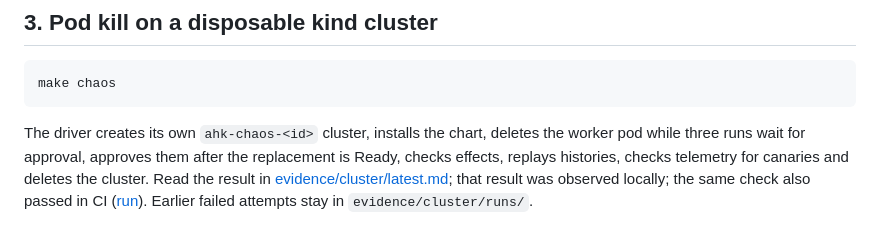
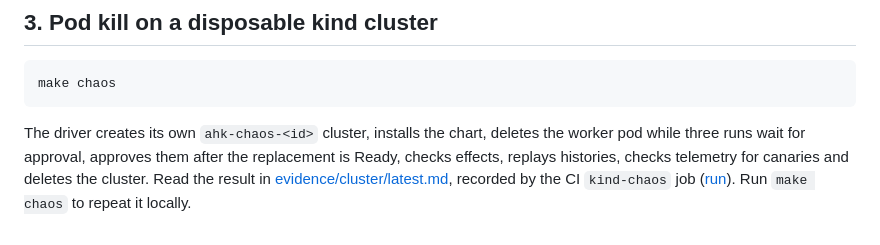
Before and after one commit to H-Nizami/agent-hardening-kit, a Markdown page: docs/demo.md, the part around the change. GitHub-like rendering.

```diff
--- a/docs/demo.md
+++ b/docs/demo.md
@@ -45,7 +45,5 @@ The driver creates its own `ahk-chaos-<id>` cluster, installs the chart, deletes
 the worker pod while three runs wait for approval, approves them after the
 replacement is Ready, checks effects, replays histories, checks telemetry for
 canaries and deletes the cluster. Read the result in
-[evidence/cluster/latest.md](../evidence/cluster/latest.md); that result was
-observed locally; the same check also passed in CI
-([run](https://github.com/H-Nizami/agent-hardening-kit/actions/runs/41432924927)). Earlier failed attempts stay
-in `evidence/cluster/runs/`.
+[evidence/cluster/latest.md](../evidence/cluster/latest.md), recorded by the CI
+`kind-chaos` job ([run](https://github.com/H-Nizami/agent-hardening-kit/actions/runs/41627236161)). Run `make chaos` to repeat it locally.
```
Also changed, not shown: README.md (+10 -12 lines), deploy/README.md (+1 -2 lines), evidence/cluster/latest.md (added, +44 -0 lines), evidence/runtime/latest.md (added, +26 -0 lines), evidence/telemetry/latest.md (added, +14 -0 lines), docs/img/architecture.png, 7 other files.
